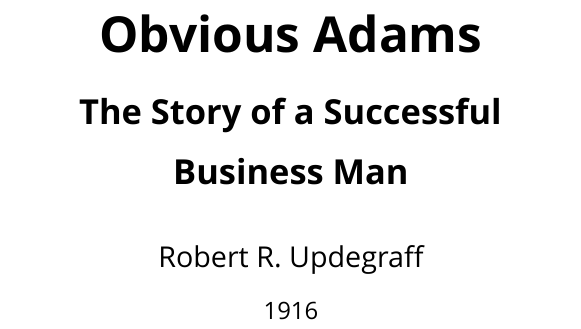
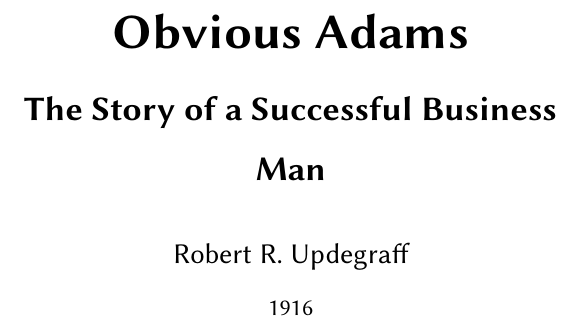
Before and after one commit to kostas/obvious_adams, a LaTeX book (obvious_adams.tex): part of page 1 of 20, cut so that both start at the same text. Compiled offline with XeLaTeX; a missing font is replaced by an installed copy or a similar font.

Commit message:
Change to Optima font for Title

```diff
--- a/obvious_adams.tex
+++ b/obvious_adams.tex
@@ -11,9 +11,8 @@
   Numbers=OldStyle,
   Ligatures=TeX
 ]
-\newfontfamily\titlefont{Avenir Next}[
+\newfontfamily\titlefont{Optima}[
   Ligatures=TeX,
-  %Letters=SmallCaps
 ]
 
 % Custom double em-dash command
```
